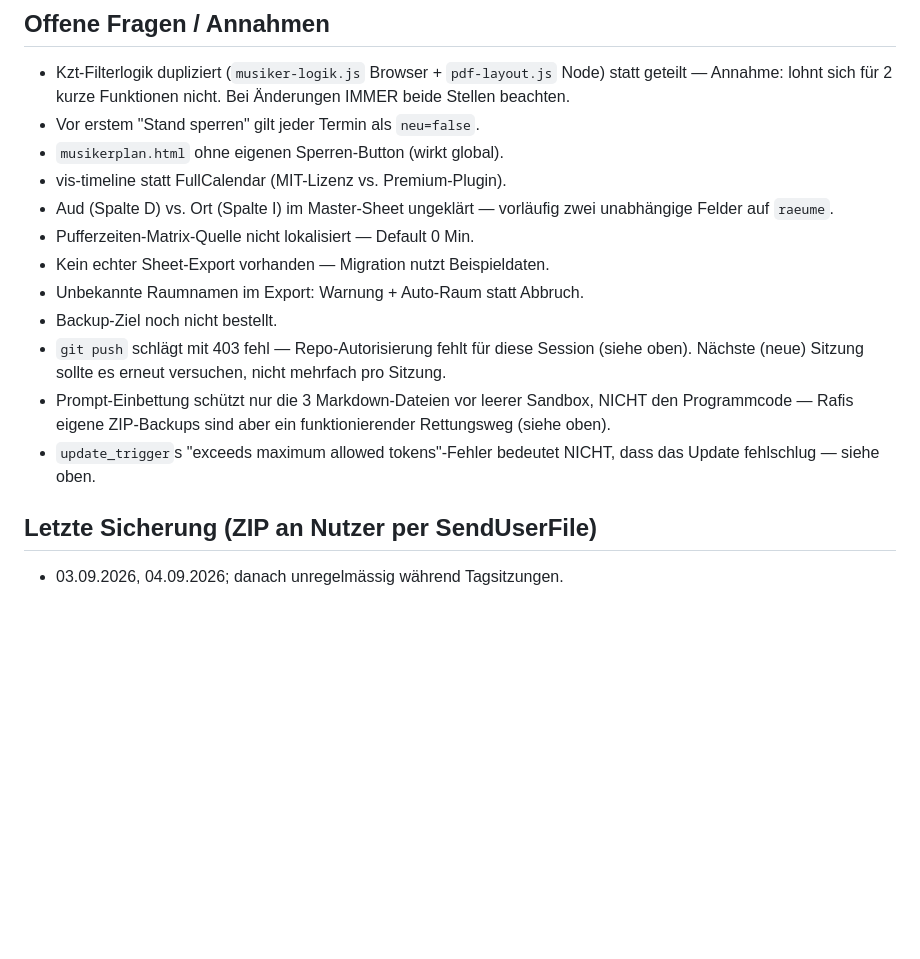
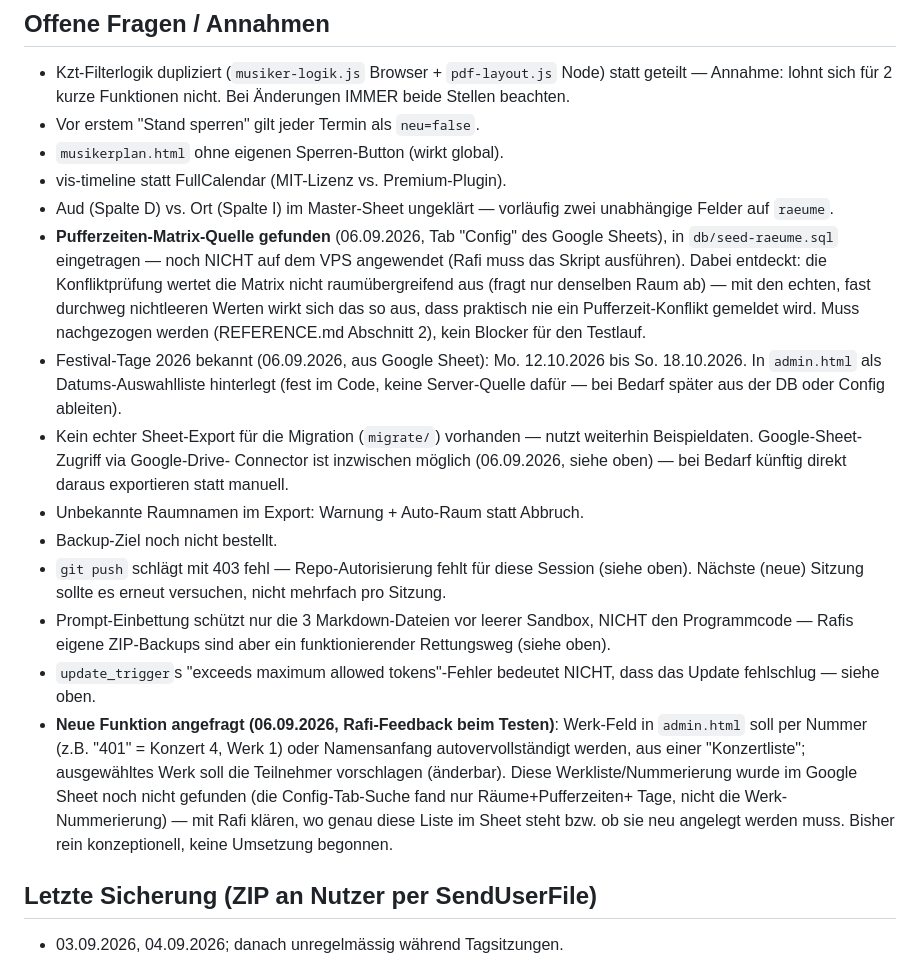
Before and after one commit to raficello/zwt-probeplan-app, a Markdown page: PROGRESS.md, the part around the change. Rendered like a GitHub page; blank space fills up the shorter version.

```diff
--- a/PROGRESS.md
+++ b/PROGRESS.md
@@ -102,8 +102,22 @@ Downloads bei ihm nicht zuverlässig im normalen Downloads-Ordner landen
 - vis-timeline statt FullCalendar (MIT-Lizenz vs. Premium-Plugin).
 - Aud (Spalte D) vs. Ort (Spalte I) im Master-Sheet ungeklärt — vorläufig
   zwei unabhängige Felder auf `raeume`.
-- Pufferzeiten-Matrix-Quelle nicht lokalisiert — Default 0 Min.
-- Kein echter Sheet-Export vorhanden — Migration nutzt Beispieldaten.
+- **Pufferzeiten-Matrix-Quelle gefunden** (06.09.2026, Tab "Config" des
+  Google Sheets), in `db/seed-raeume.sql` eingetragen — noch NICHT auf
+  dem VPS angewendet (Rafi muss das Skript ausführen). Dabei entdeckt:
+  die Konfliktprüfung wertet die Matrix nicht raumübergreifend aus
+  (fragt nur denselben Raum ab) — mit den echten, fast durchweg
+  nichtleeren Werten wirkt sich das so aus, dass praktisch nie ein
+  Pufferzeit-Konflikt gemeldet wird. Muss nachgezogen werden
+  (REFERENCE.md Abschnitt 2), kein Blocker für den Testlauf.
+- Festival-Tage 2026 bekannt (06.09.2026, aus Google Sheet): Mo.
+  12.10.2026 bis So. 18.10.2026. In `admin.html` als Datums-Auswahlliste
+  hinterlegt (fest im Code, keine Server-Quelle dafür — bei Bedarf
+  später aus der DB oder Config ableiten).
+- Kein echter Sheet-Export für die Migration (`migrate/`) vorhanden —
+  nutzt weiterhin Beispieldaten. Google-Sheet-Zugriff via Google-Drive-
+  Connector ist inzwischen möglich (06.09.2026, siehe oben) — bei Bedarf
+  künftig direkt daraus exportieren statt manuell.
 - Unbekannte Raumnamen im Export: Warnung + Auto-Raum statt Abbruch.
 - Backup-Ziel noch nicht bestellt.
 - `git push` schlägt mit 403 fehl — Repo-Autorisierung fehlt für diese
@@ -114,6 +128,15 @@ Downloads bei ihm nicht zuverlässig im normalen Downloads-Ordner landen
   ein funktionierender Rettungsweg (siehe oben).
 - `update_trigger`s "exceeds maximum allowed tokens"-Fehler bedeutet
   NICHT, dass das Update fehlschlug — siehe oben.
+- **Neue Funktion angefragt (06.09.2026, Rafi-Feedback beim Testen)**:
+  Werk-Feld in `admin.html` soll per Nummer (z.B. "401" = Konzert 4,
+  Werk 1) oder Namensanfang autovervollständigt werden, aus einer
+  "Konzertliste"; ausgewähltes Werk soll die Teilnehmer vorschlagen
+  (änderbar). Diese Werkliste/Nummerierung wurde im Google Sheet noch
+  nicht gefunden (die Config-Tab-Suche fand nur Räume+Pufferzeiten+
+  Tage, nicht die Werk-Nummerierung) — mit Rafi klären, wo genau diese
+  Liste im Sheet steht bzw. ob sie neu angelegt werden muss. Bisher rein
+  konzeptionell, keine Umsetzung begonnen.
 
 ## Letzte Sicherung (ZIP an Nutzer per SendUserFile)
 - 03.09.2026, 04.09.2026; danach unregelmässig während Tagsitzungen.
```
Also changed, not shown: REFERENCE.md (+22 -6 lines).
